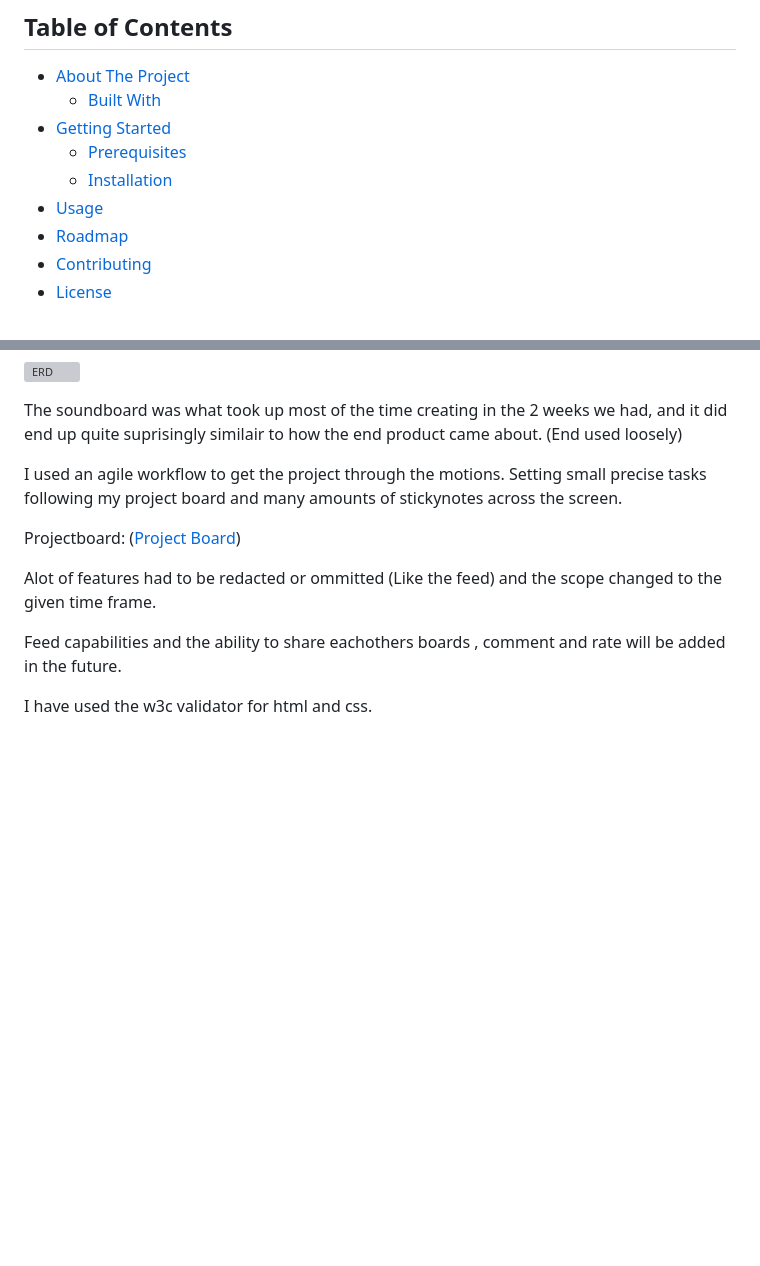
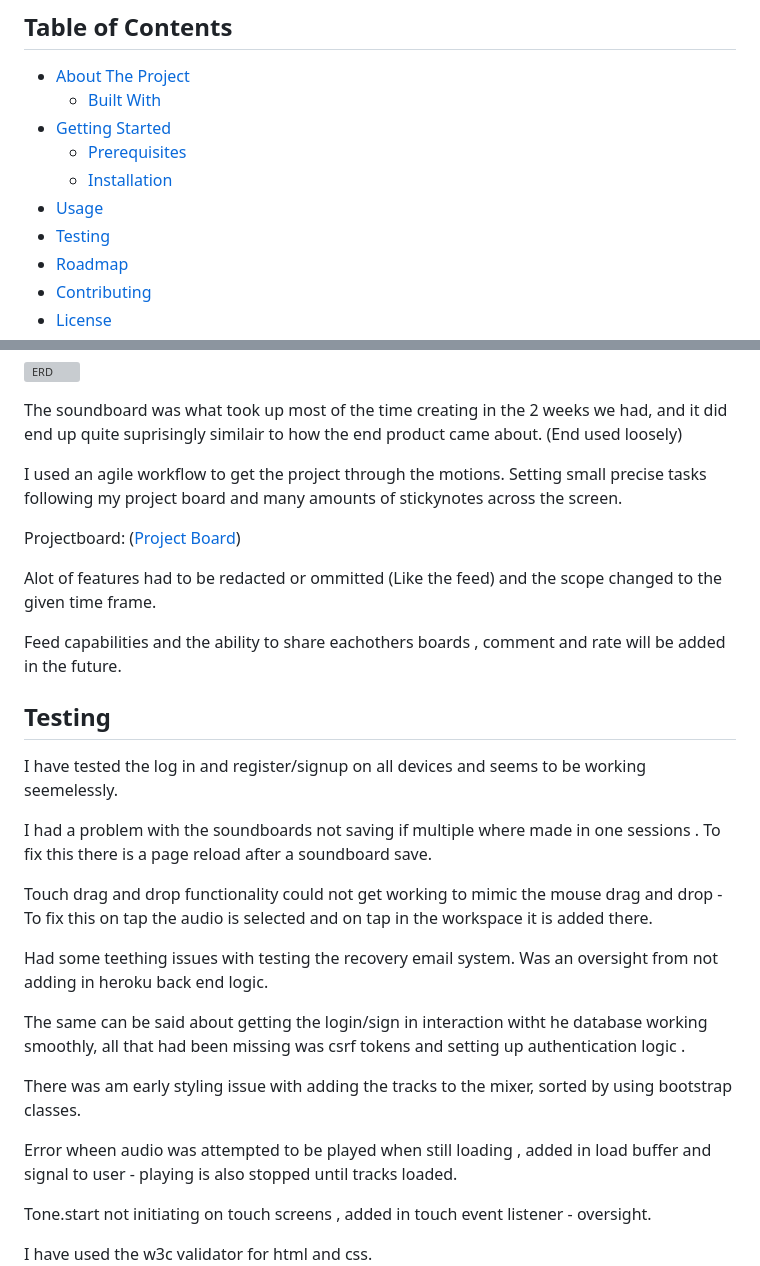
Before and after one commit to MarshallJD1/SoundScapers, a Markdown page: README.md, 2 parts joined by grey strips. GitHub-like rendering; blank space fills up the shorter version; grey boxes are pictures that could not be loaded.

```diff
--- a/README.md
+++ b/README.md
@@ -14,6 +14,7 @@ Deployed Site :  (https://soundscapers-515cda02218b.herokuapp.com/)
   - [Prerequisites](#prerequisites)
   - [Installation](#installation)
 - [Usage](#usage)
+- [Testing](#testing)
 - [Roadmap](#roadmap)
 - [Contributing](#contributing)
 - [License](#license)
@@ -143,6 +144,25 @@ Feed capabilities and the ability to share eachothers boards , comment and rate
 
 
 <!--Testing-->
+## Testing
+
+I have tested the log in and register/signup on all devices and seems to be working seemelessly.
+
+I had a problem with the soundboards not saving if multiple where made in one sessions . To fix this there is a page reload after a soundboard save.
+
+Touch drag and drop functionality could not get working to mimic the mouse drag and drop - To fix this on tap the audio is selected and on tap in the workspace
+it is added there.
+
+Had some teething issues with testing the recovery email system. Was an oversight from not adding in heroku back end logic.
+
+The same can be said about getting the login/sign in interaction witht he database working smoothly, all that had been missing was csrf tokens and setting up authentication logic .
+
+There was am early styling issue with  adding the tracks to the mixer, sorted by using bootstrap classes.
+
+Error wheen audio was attempted to be played when still loading , added in load buffer and signal to user - playing is also stopped until tracks loaded.
+
+Tone.start not initiating on touch screens , added in touch event listener - oversight.
+
 
 I have used the w3c validator for html and css.
 ![Css Validation](media/readme_images/app_cssvalidation.png)
```
